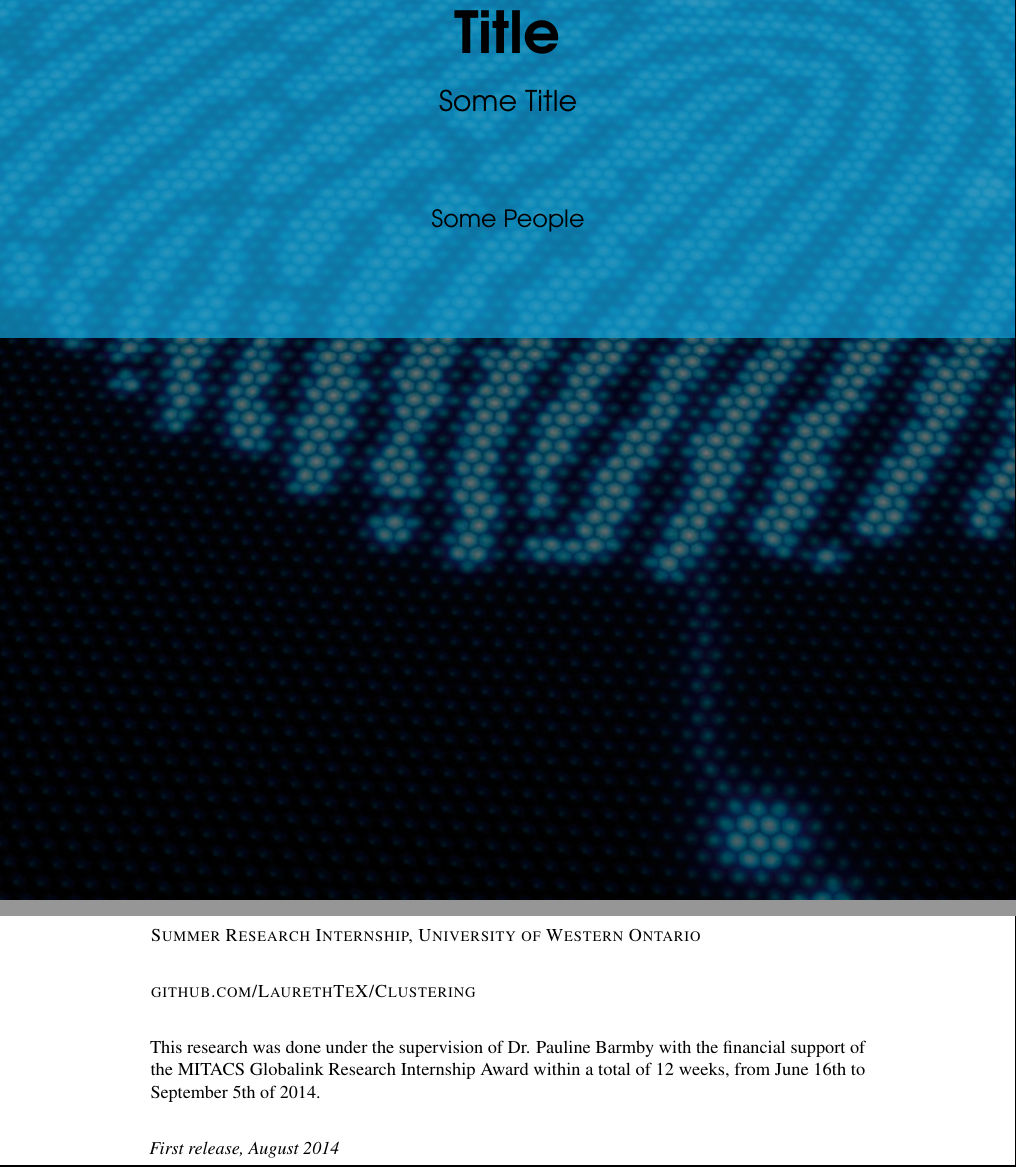
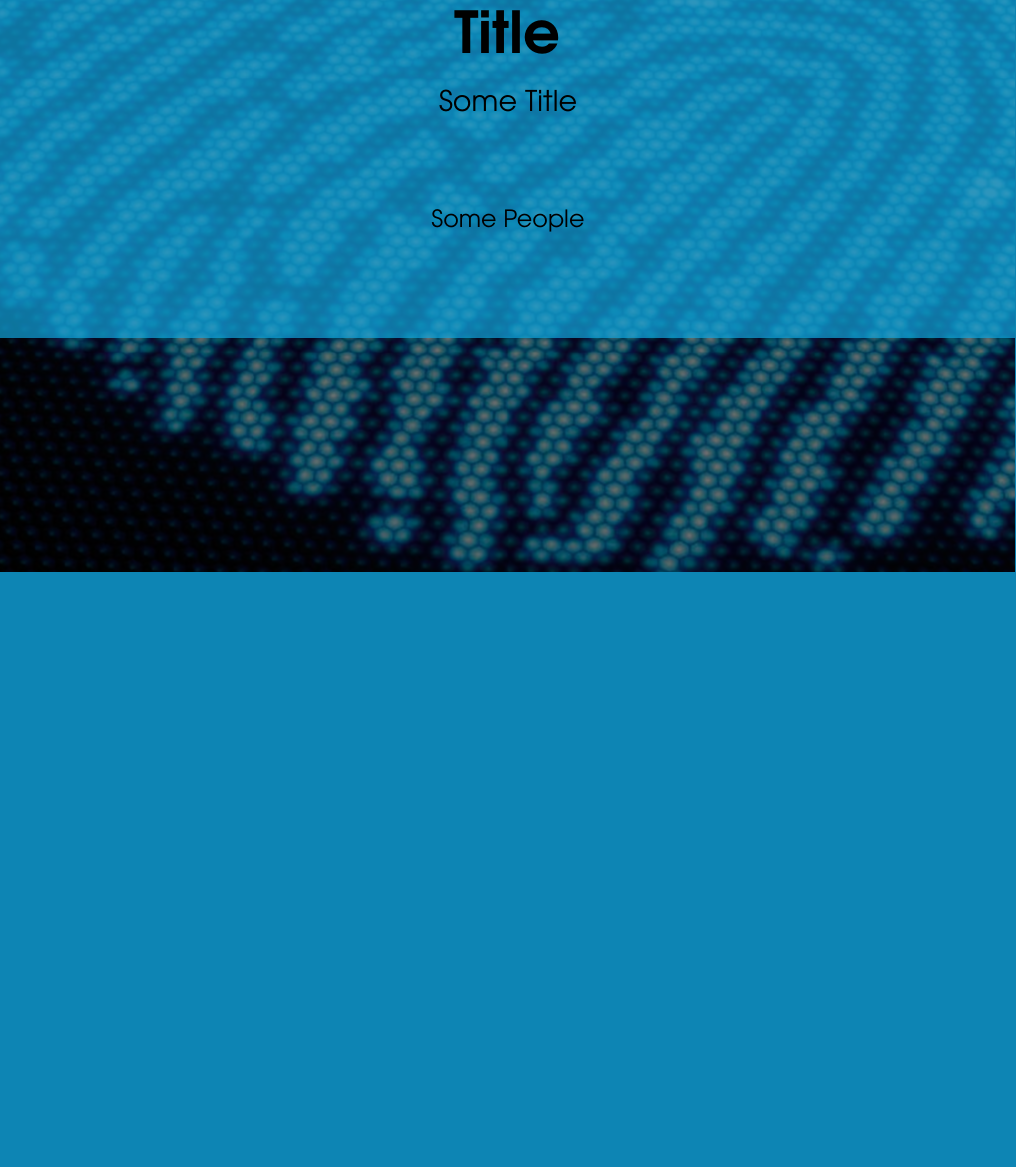
Before and after one commit to Renaud11232/Awesome-Latex, a LaTeX document (main.tex): two parts of pages 1 and 2 of 7 before the commit and part of page 1 of 7 after it, the two joined at a grey line, cut so that both start at the same text, the shorter picture padded with empty space. Compiled offline with pdfLaTeX.

Commit message:
removed copyright page

```diff
--- a/main.tex
+++ b/main.tex
@@ -27,24 +27,6 @@
 \makefrontpage
 
 %----------------------------------------------------------------------------------------
-%	COPYRIGHT PAGE
-%----------------------------------------------------------------------------------------
-
-\newpage
-~\vfill
-\thispagestyle{empty}
-
-%\noindent Copyright \copyright\ 2014 Andrea Hidalgo\\ % Copyright notice
-
-\noindent \textsc{Summer Research Internship, University of Western Ontario}\\
-
-\noindent \textsc{github.com/LaurethTeX/Clustering}\\ % URL
-
-\noindent This research was done under the supervision of Dr. Pauline Barmby with the financial support of the MITACS Globalink Research Internship Award within a total of 12 weeks, from June 16th to September 5th of 2014.\\ % License information
-
-\noindent \textit{First release, August 2014} % Printing/edition date
-
-%----------------------------------------------------------------------------------------
 %	TABLE OF CONTENTS
 %----------------------------------------------------------------------------------------
 
```
